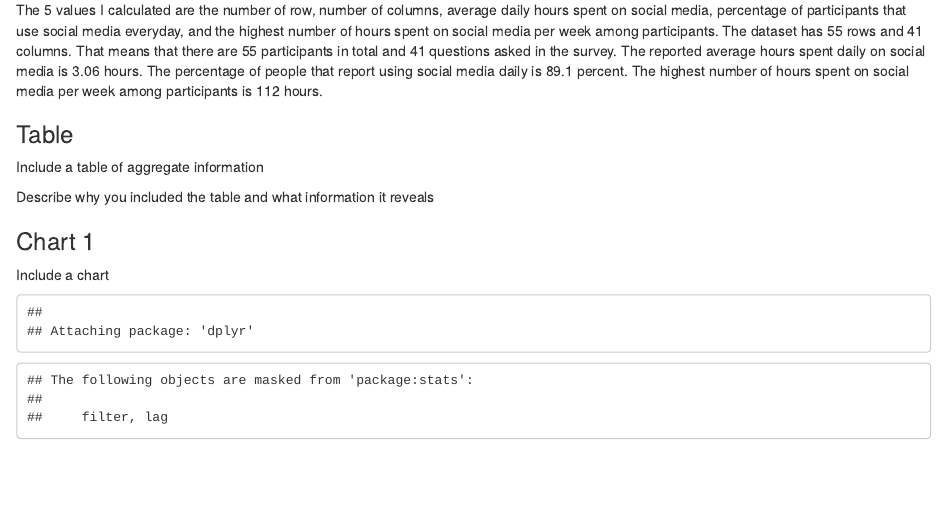
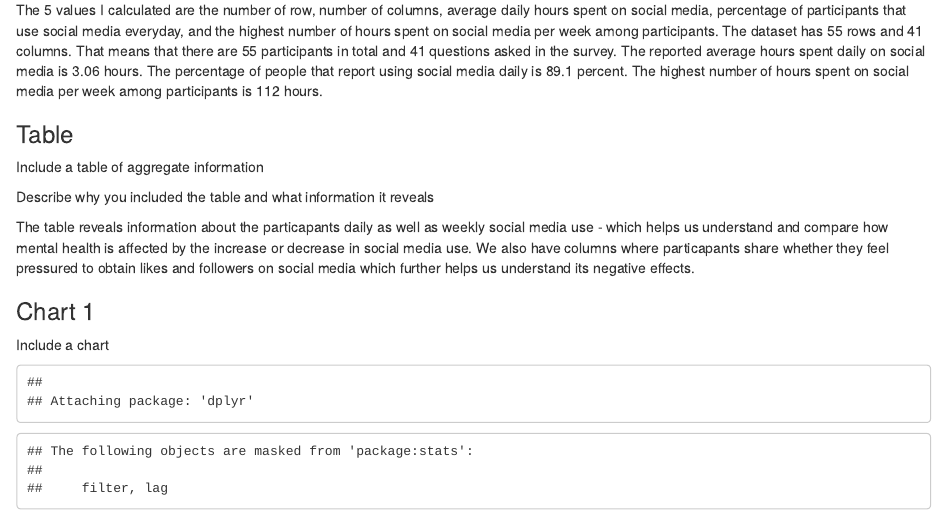
Before and after one commit to info-201b-sp24/exploratory-analysis-oliviakim04, an R Markdown document (index.Rmd): the page in a window 1100 px wide, from 2970 px down. Rendered offline with R 4.5, knitr and Pandoc, with nearby package versions; some code elsewhere in the file could not run offline.

Commit message:
Update index.Rmd

```diff
--- a/index.Rmd
+++ b/index.Rmd
@@ -100,6 +100,8 @@ Include a table of aggregate information
 
 Describe why you included the table and what information it reveals
 
+The table reveals information about the particapants daily as well as weekly social media use - which helps us understand and compare how mental health is affected  by the increase or decrease in social media use. We also have columns where particapants share whether they feel pressured to obtain likes and followers on social media which further helps us understand its negative effects.
+
 ### Chart 1
 
 Include a chart
```
